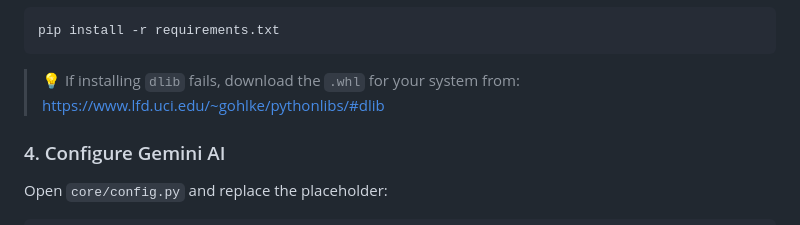
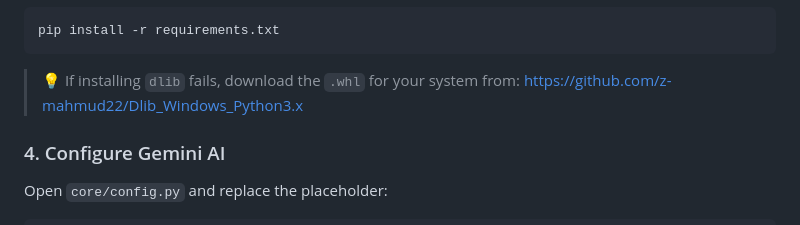
Before and after one commit to sivaprasad2003/Jarvis, a Markdown page: README.md, the part around the change printed below. GitHub-like rendering.

````diff
--- a/README.md
+++ b/README.md
@@ -42,7 +35,7 @@ python -m venv venv
 pip install -r requirements.txt
 ```
 
-> 💡 If installing `dlib` fails, download the `.whl` for your system from: https://www.lfd.uci.edu/~gohlke/pythonlibs/#dlib
+> 💡 If installing `dlib` fails, download the `.whl` for your system from: https://github.com/z-mahmud22/Dlib_Windows_Python3.x
 
 ### 4. Configure Gemini AI
 
````
Also changed, not shown: other parts of README.md (+1 -8 lines).
